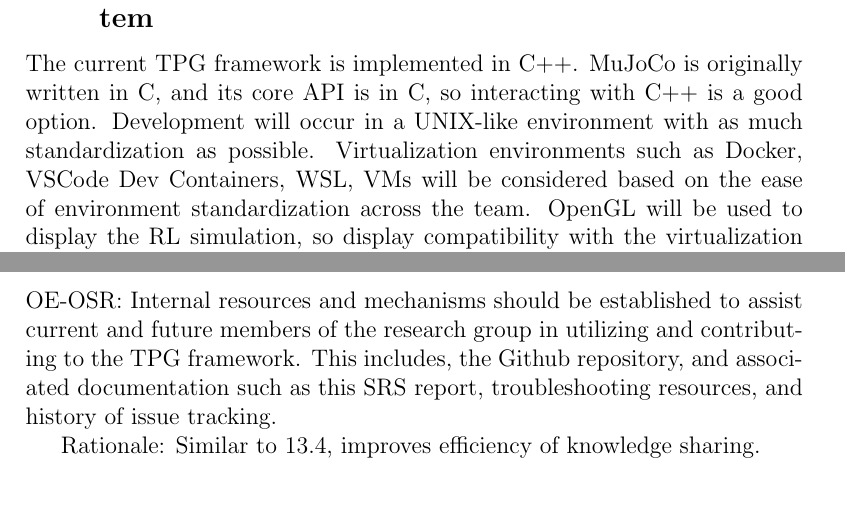
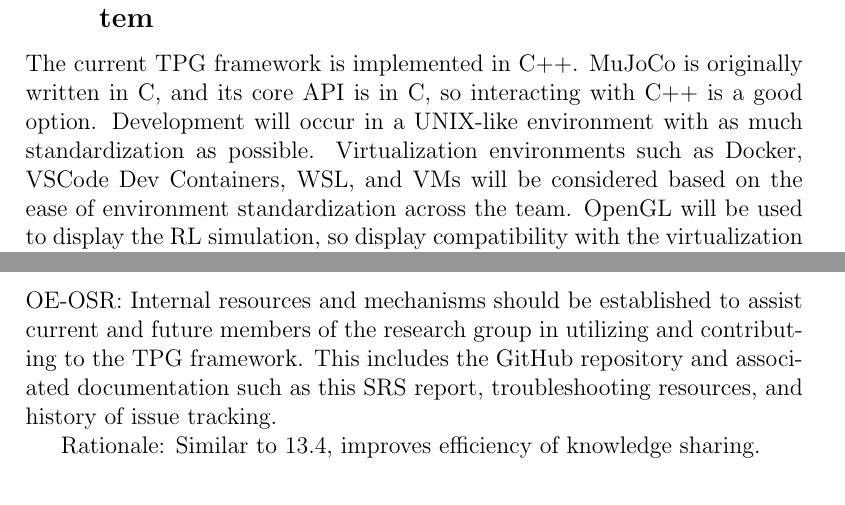
Before and after one commit to TPGEngine/tpg, a LaTeX document (docs/SRS-Volere/SRS.tex): two parts of pages 8 and 16 of 21, joined at a grey line, cut so that both start at the same text. Compiled offline with pdfLaTeX.

Commit message:
fix: spelling and grammar

```diff
--- a/docs/SRS-Volere/SRS.tex
+++ b/docs/SRS-Volere/SRS.tex
@@ -80,7 +80,7 @@ Date 2 & 1.1 & Notes\\
 The solution must strictly adhere to modern software engineering best practices, including comprehensive documentation, robust testing, and the implementation of continuous integration and continuous deployment (CI/CD) pipelines. The implementation must be in C++ to maintain compatibility with the existing Tangled Program Graphs (TPG) codebase. The system must integrate seamlessly with MuJoCo, a physics engine developed by Google DeepMind, to enable testing in dynamic and partially observable environments. All code contributions must comply with open-source licensing agreements and standards to facilitate community collaboration. Additionally, the solution should minimize computational resource requirements to support deployment on embedded systems with limited processing capabilities.
 
 \subsection{Implementation Environment of the Current System}
-The current TPG framework is implemented in C++. MuJoCo is originally written in C, and its core API is in C, so interacting with C++ is a good option. Development will occur in a UNIX-like environment with as much standardization as possible. Virtualization environments such as Docker, VSCode Dev Containers, WSL, VMs will be considered based on the ease of environment standardization across the team. OpenGL will be used to display the RL simulation, so display compatibility with the virtualization environments will need to be considered.
+The current TPG framework is implemented in C++. MuJoCo is originally written in C, and its core API is in C, so interacting with C++ is a good option. Development will occur in a UNIX-like environment with as much standardization as possible. Virtualization environments such as Docker, VSCode Dev Containers, WSL, and VMs will be considered based on the ease of environment standardization across the team. OpenGL will be used to display the RL simulation, so display compatibility with the virtualization environments will need to be considered.
 
 \subsection{Partner or Collaborative Applications}
 \lips
@@ -211,7 +211,7 @@ OE-RR: The system shall be released under an appropriate open-source license (e.
 Rationale: Releasing the system under an open-source license encourages collaboration and ensures accessibility for researchers and developers. Clear documentation and guides help users utilize and contribute effectively, fostering a collaborative environment for framework improvement.
 
 \subsection{Operational Support Requirements}
-OE-OSR: Internal resources and mechanisms should be established to assist current and future members of the research group in utilizing and contributing to the TPG framework. This includes, the Github repository, and associated documentation such as this SRS report, troubleshooting resources, and history of issue tracking.
+OE-OSR: Internal resources and mechanisms should be established to assist current and future members of the research group in utilizing and contributing to the TPG framework. This includes the GitHub repository and associated documentation such as this SRS report, troubleshooting resources, and history of issue tracking.
 
 Rationale: Similar to 13.4, improves efficiency of knowledge sharing.
 
```
